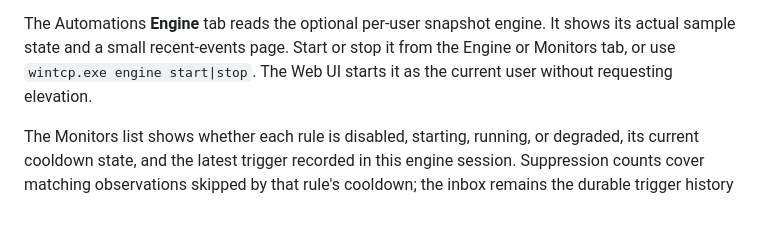
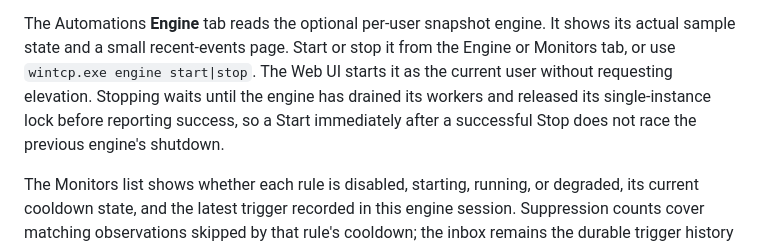
Before and after one commit to Sean-Khorasani/WinSys, a Markdown page: docs/webui.md, the part around the change. Rendered like a GitHub page; blank space fills up the shorter version.

Commit message:
Add docs/webui.md: document completed engine stop semantics

```diff
--- a/docs/webui.md
+++ b/docs/webui.md
@@ -276,6 +276,9 @@ The Automations **Engine** tab reads the optional per-user snapshot engine. It
 shows its actual sample state and a small recent-events page. Start or stop it
 from the Engine or Monitors tab, or use `wintcp.exe engine start|stop`. The Web
 UI starts it as the current user without requesting elevation.
+Stopping waits until the engine has drained its workers and released its
+single-instance lock before reporting success, so a Start immediately after a
+successful Stop does not race the previous engine's shutdown.
 
 The Monitors list shows whether each rule is disabled, starting, running, or
 degraded, its current cooldown state, and the latest trigger recorded in this
```
